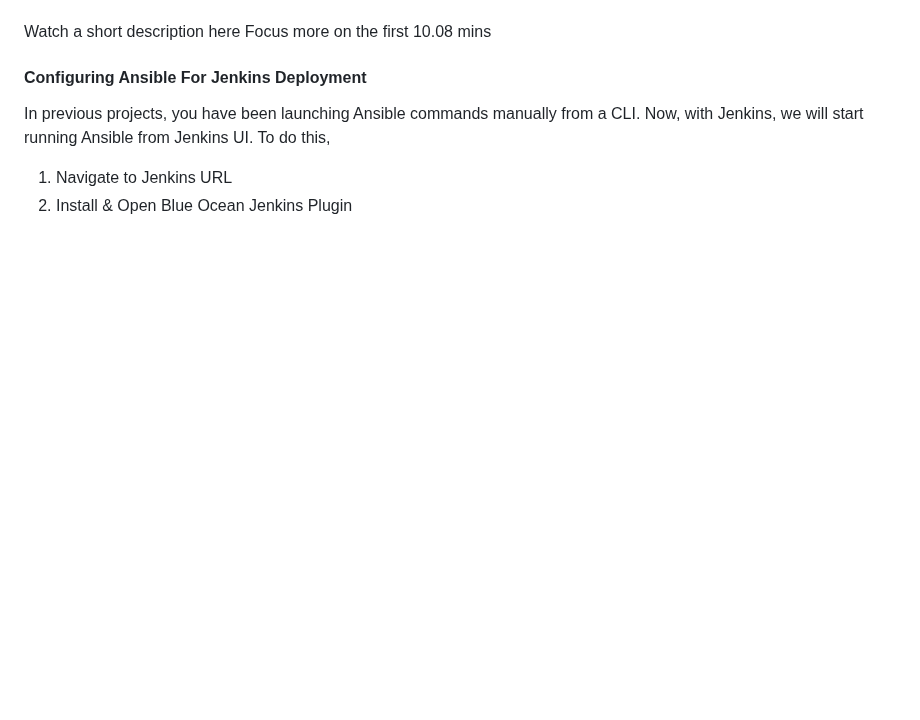
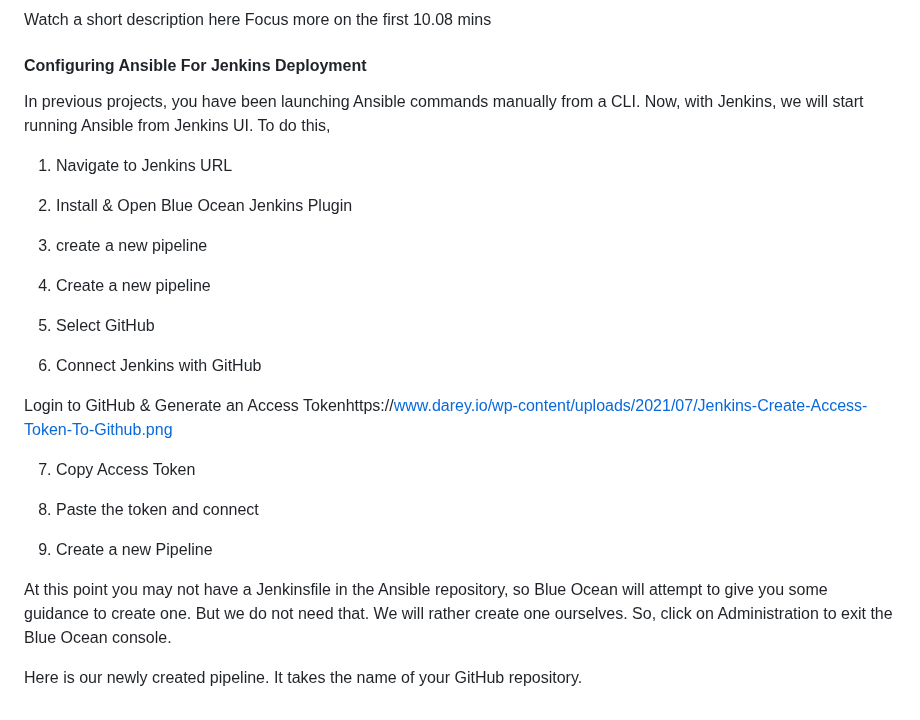
Before and after one commit to TobiOlajumoke/DevOps-Projects, a Markdown page: 14.EXPERIENCE_CONTINUOUS_INTEGRATION_WITH_JENKINS_ANSIBLE_ARTIFACTORY_SONARQUBE_PHP/readme.md, the part around the change. GitHub-like rendering; blank space fills up the shorter version.

Commit message:
jenkins pipline steps

```diff
--- a/14.EXPERIENCE_CONTINUOUS_INTEGRATION_WITH_JENKINS_ANSIBLE_ARTIFACTORY_SONARQUBE_PHP/readme.md
+++ b/14.EXPERIENCE_CONTINUOUS_INTEGRATION_WITH_JENKINS_ANSIBLE_ARTIFACTORY_SONARQUBE_PHP/readme.md
@@ -234,3 +234,23 @@ In previous projects, you have been launching Ansible commands manually from a C
 To do this,
 1. Navigate to Jenkins URL
 2. Install & Open Blue Ocean Jenkins Plugin
+3. create a new pipeline
+
+4. Create a new pipeline
+
+5. Select GitHub
+
+6. Connect Jenkins with GitHub
+
+Login to GitHub & Generate an Access Tokenhttps://www.darey.io/wp-content/uploads/2021/07/Jenkins-Create-Access-Token-To-Github.png
+
+
+7. Copy Access Token
+
+8. Paste the token and connect
+
+9. Create a new Pipeline
+
+At this point you may not have a Jenkinsfile in the Ansible repository, so Blue Ocean will attempt to give you some guidance to create one. But we do not need that. We will rather create one ourselves. So, click on Administration to exit the Blue Ocean console.
+
+Here is our newly created pipeline. It takes the name of your GitHub repository.
```
